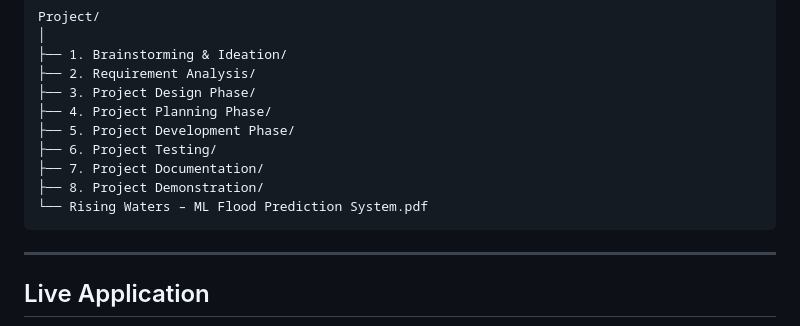
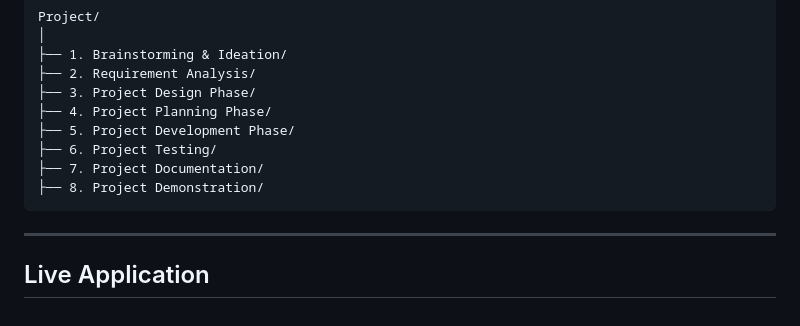
Before and after one commit to chandeeswarimothukoori-commits/Flood-Prediction-System-Reports, a Markdown page: README.md, the part around the change. Rendered like a GitHub page.

Commit message:
Remove PDF file reference from README

````diff
--- a/README.md
+++ b/README.md
@@ -126,7 +126,6 @@ Project/
 ├── 6. Project Testing/
 ├── 7. Project Documentation/
 ├── 8. Project Demonstration/
-└── Rising Waters – ML Flood Prediction System.pdf
 ```
 
 ---
````
